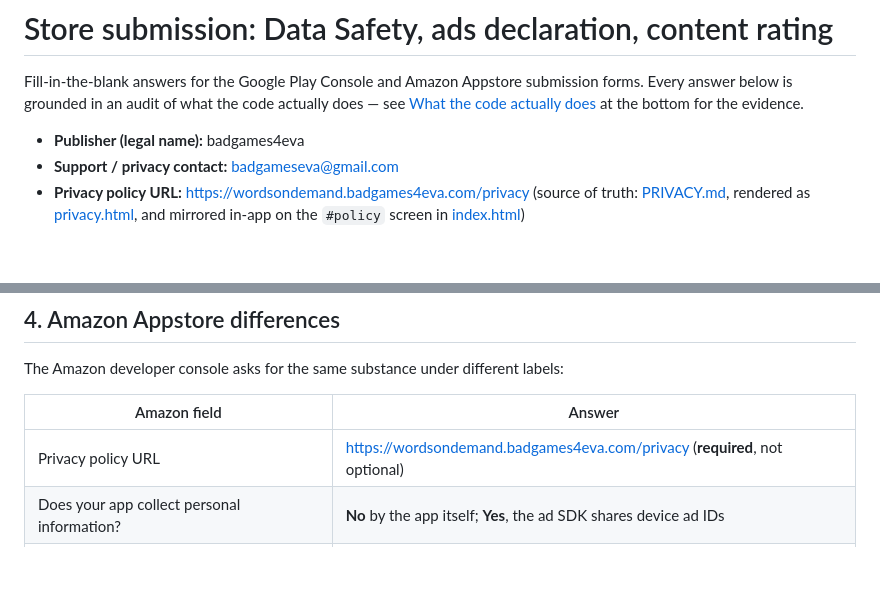
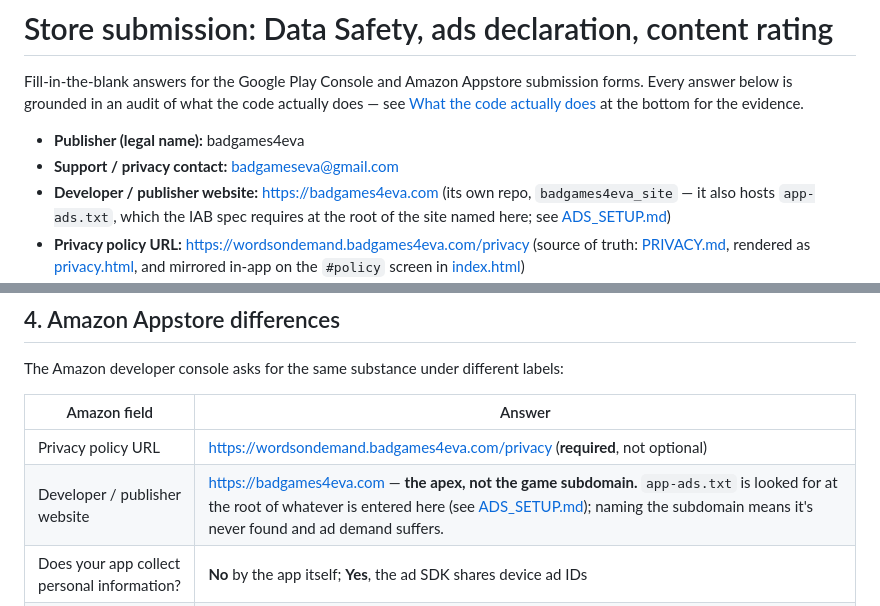
Before and after one commit to badgames4eva/words_on_demand, a Markdown page: STORE_COMPLIANCE.md, 2 parts joined by grey strips. Rendered like a GitHub page; blank space fills up the shorter version.

```diff
--- a/STORE_COMPLIANCE.md
+++ b/STORE_COMPLIANCE.md
@@ -6,6 +6,9 @@ forms. Every answer below is grounded in an audit of what the code actually does
 
 - **Publisher (legal name):** badgames4eva
 - **Support / privacy contact:** badgameseva@gmail.com
+- **Developer / publisher website:** <https://badgames4eva.com>
+  (its own repo, `badgames4eva_site` — it also hosts `app-ads.txt`, which the IAB spec
+  requires at the root of the site named here; see [ADS_SETUP.md](ADS_SETUP.md))
 - **Privacy policy URL:** <https://wordsondemand.badgames4eva.com/privacy>
   (source of truth: [PRIVACY.md](PRIVACY.md), rendered as [privacy.html](privacy.html), and
   mirrored in-app on the `#policy` screen in [index.html](index.html))
@@ -198,6 +201,7 @@ The Amazon developer console asks for the same substance under different labels:
 | Amazon field | Answer |
 |---|---|
 | Privacy policy URL | <https://wordsondemand.badgames4eva.com/privacy> (**required**, not optional) |
+| Developer / publisher website | <https://badgames4eva.com> — **the apex, not the game subdomain.** `app-ads.txt` is looked for at the root of whatever is entered here (see [ADS_SETUP.md](ADS_SETUP.md)); naming the subdomain means it's never found and ad demand suffers. |
 | Does your app collect personal information? | **No** by the app itself; **Yes**, the ad SDK shares device ad IDs |
 | Does your app contain ads? | **Yes** |
 | Advertising ID usage | **Yes**, non-personalized ad serving and fraud prevention |
```
Also changed, not shown: ADS_SETUP.md (+29 -11 lines).
